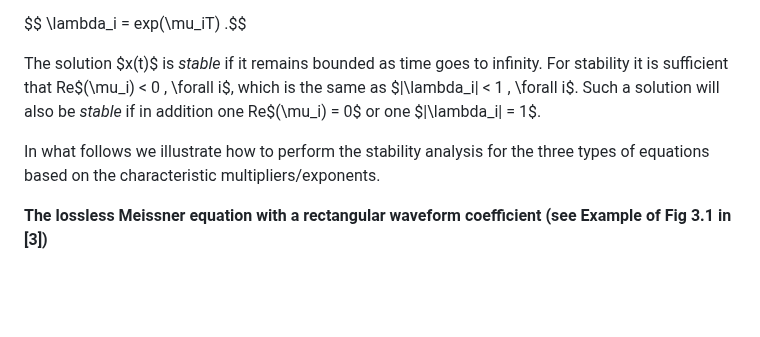
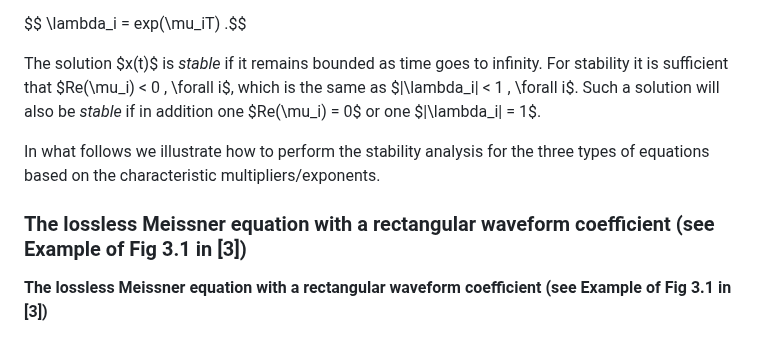
Before and after one commit to andreasvarga/PeriodicMatrices.jl, a Markdown page: README.md, the part around the change. Drawn GitHub-style; blank space fills up the shorter version.

Commit message:
Test new formatting

```diff
--- a/README.md
+++ b/README.md
@@ -101,10 +101,12 @@ or alternatively the _characteristic exponents_ $\mu_i$ related to the character
 
 $$ \lambda_i = exp(\mu_iT) .$$
 
-The solution $x(t)$ is _stable_ if it remains bounded as time goes to infinity.  For stability it is sufficient that Re$(\mu_i) < 0 \, \forall i$, which is the same as $|\lambda_i| < 1 \, \forall i$.
-Such a solution will also be _stable_ if in addition one Re$(\mu_i) = 0$ or one $|\lambda_i| = 1$.
+The solution $x(t)$ is _stable_ if it remains bounded as time goes to infinity.  For stability it is sufficient that $Re(\mu_i) < 0 \, \forall i$, which is the same as $|\lambda_i| < 1 \, \forall i$.
+Such a solution will also be _stable_ if in addition one $Re(\mu_i) = 0$ or one $|\lambda_i| = 1$.
 
 In what follows we illustrate how to perform the stability analysis for the three types of equations based on the characteristic multipliers/exponents.
+
+### The lossless Meissner equation with a rectangular waveform coefficient (see Example of Fig 3.1 in [3])
 
 **The lossless Meissner equation with a rectangular waveform coefficient (see Example of Fig 3.1 in [3])**
 
```
